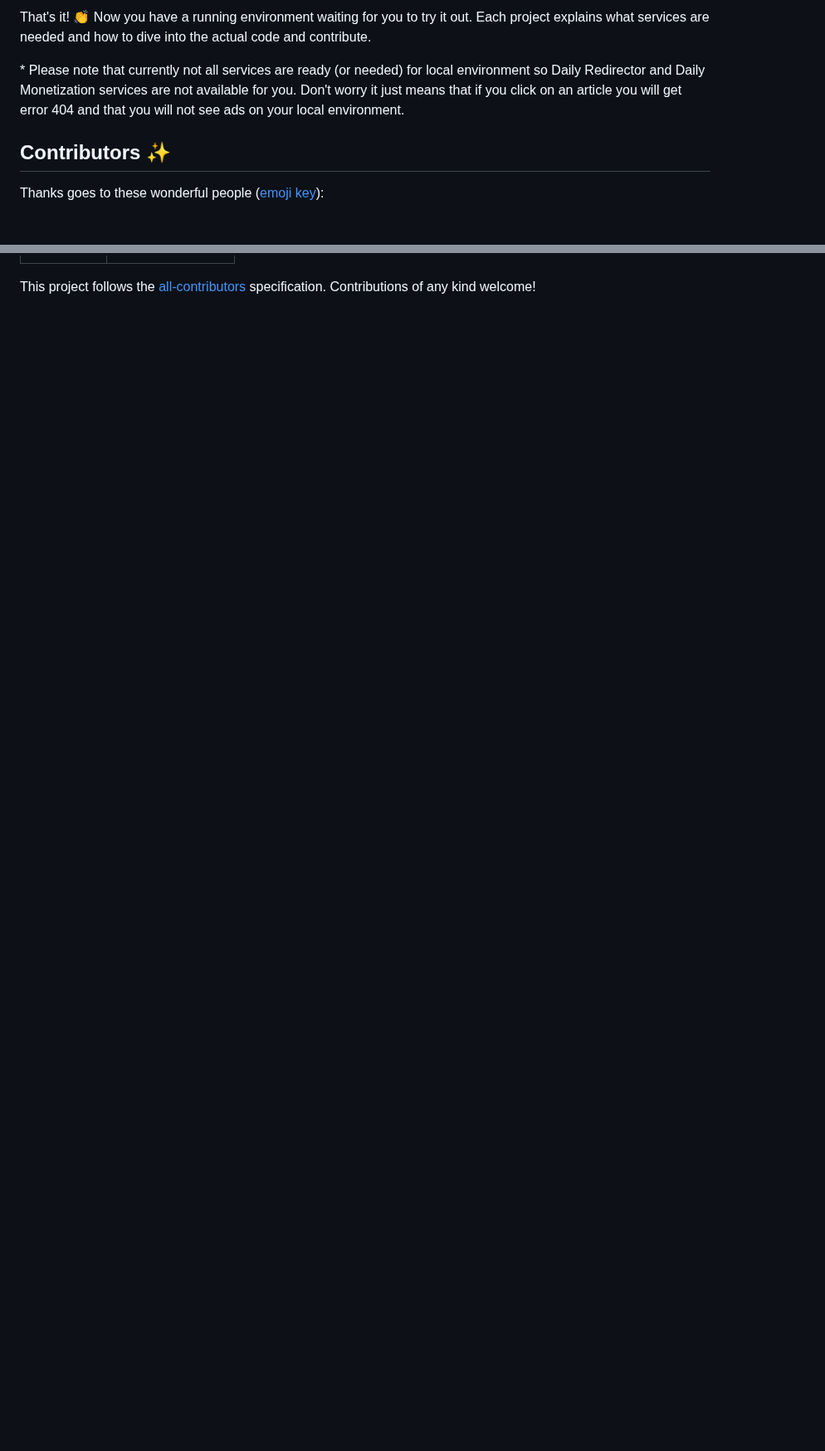
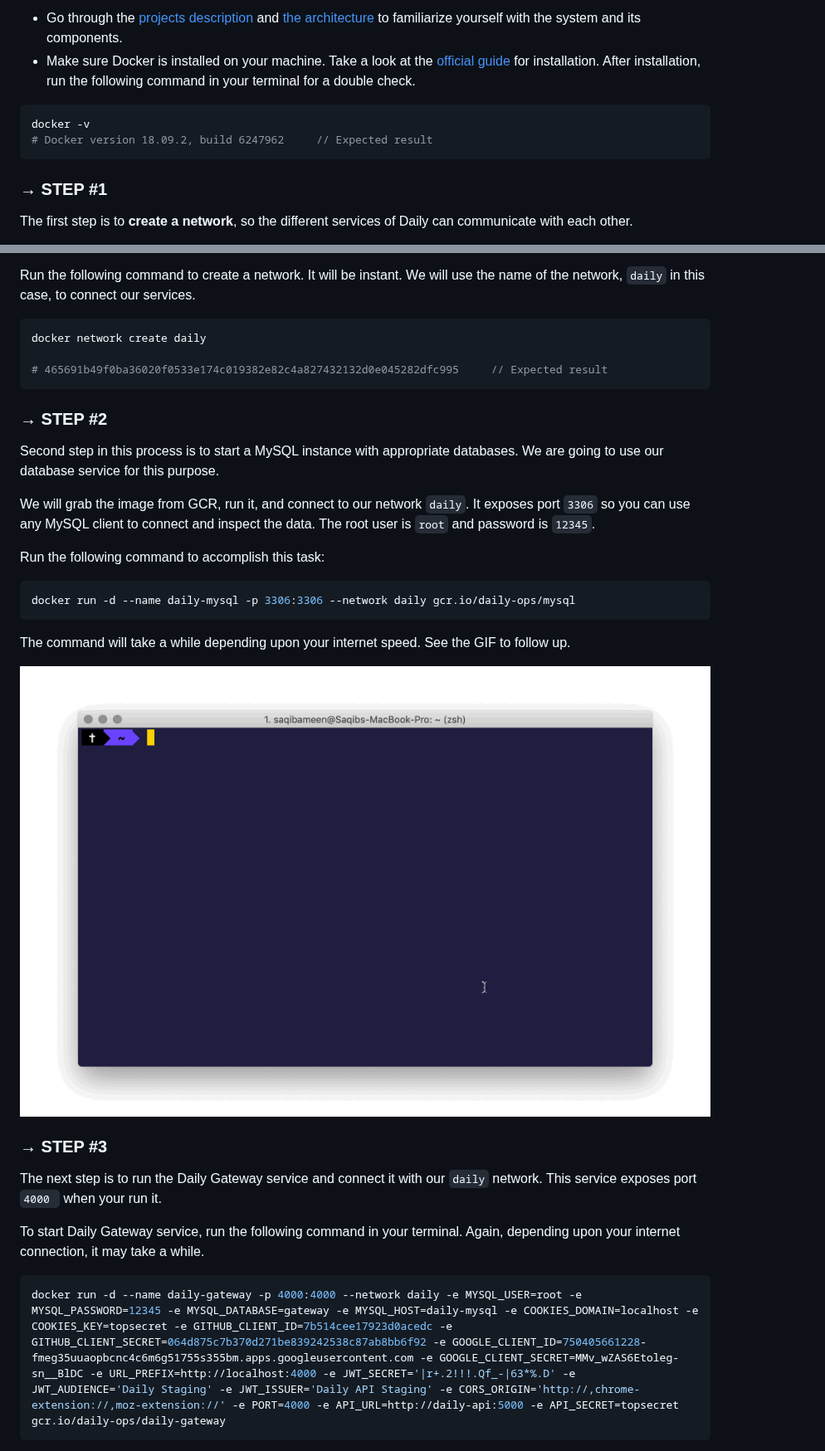
Before and after one commit to dailydotdev/daily, a Markdown page: README.md, 2 parts joined by grey strips. Shown at 83% size. Drawn GitHub-style; pictures changed too: assets/setting up /starting sql server.gif (added); blank space fills up the shorter version.

Commit message:
docs: readme makeover (#127)

````diff
--- a/README.md
+++ b/README.md
@@ -97,9 +136,13 @@ Follow the instructions to install everything:
 
-That's it! :clap: Now you have a running environment waiting for you to try it out. Each project explains what services are needed and how to dive into the actual code and contribute.
+* Go through the [projects description](#-daily-projects) and [the architecture](#-architecture) to familiarize yourself with the system and its components.
+* Make sure Docker is installed on your machine. Take a look at the [official guide](https://docs.docker.com/install/#desktop) for installation. After installation, run the following command in your terminal for a double check.
 
-\* Please note that currently not all services are ready (or needed) for local environment so Daily Redirector and Daily Monetization services are not available for you. Don't worry it just means that if you click on an article you will get error 404 and that you will not see ads on your local environment.
+```sh
+docker -v
+# Docker version 18.09.2, build 6247962     // Expected result
+```
 
-## Contributors ✨
+### → STEP #1
 
-Thanks goes to these wonderful people ([emoji key](https://allcontributors.org/docs/en/emoji-key)):
+The first step is to **create a network**, so the different services of Daily can communicate with each other.
 
@@ -150,4 +150,34 @@ Thanks goes to these wonderful people ([emoji key](https://allcontributors.org/d
 
-<!-- ALL-CONTRIBUTORS-LIST:END -->
+Run the following command to create a network. It will be instant. We will use the name of the network, `daily` in this case, to connect our services.
 
-This project follows the [all-contributors](https://github.com/all-contributors/all-contributors) specification. Contributions of any kind welcome!
+```sh
+docker network create daily
+
+# 465691b49f0ba36020f0533e174c019382e82c4a827432132d0e045282dfc995     // Expected result
+```
+
+### → STEP #2
+
+Second step in this process is to start a MySQL instance with appropriate databases. We are going to use our database service for this purpose.
+
+We will grab the image from GCR, run it, and connect to our network `daily`. It exposes port `3306` so you can use any MySQL client to connect and inspect the data. The root user is `root` and password is `12345`.
+
+Run the following command to accomplish this task:
+
+```sh
+docker run -d --name daily-mysql -p 3306:3306 --network daily gcr.io/daily-ops/mysql
+```
+The command will take a while depending upon your internet speed. See the GIF to follow up.
+
+![Setting up MySQL](/assets/setting&#32;up&#32;/starting&#32;sql&#32;server.gif)
+
+### → STEP #3
+
+The next step is to run the Daily Gateway service and connect it with our `daily` network. This service exposes port `4000 ` when your run it.
+
+To start Daily Gateway service, run the following command in your terminal. Again, depending upon your internet connection, it may take a while.
+
+```sh
+docker run -d --name daily-gateway -p 4000:4000 --network daily -e MYSQL_USER=root -e MYSQL_PASSWORD=12345 -e MYSQL_DATABASE=gateway -e MYSQL_HOST=daily-mysql -e COOKIES_DOMAIN=localhost -e COOKIES_KEY=topsecret -e GITHUB_CLIENT_ID=7b514cee17923d0acedc -e GITHUB_CLIENT_SECRET=064d875c7b370d271be839242538c87ab8bb6f92 -e GOOGLE_CLIENT_ID=750405661228-fmeg35uuaopbcnc4c6m6g51755s355bm.apps.googleusercontent.com -e GOOGLE_CLIENT_SECRET=MMv_wZAS6Etoleg-sn__BlDC -e URL_PREFIX=http://localhost:4000 -e JWT_SECRET='|r+.2!!!.Qf_-|63*%.D' -e JWT_AUDIENCE='Daily Staging' -e JWT_ISSUER='Daily API Staging' -e CORS_ORIGIN='http://,chrome-extension://,moz-extension://' -e PORT=4000 -e API_URL=http://daily-api:5000 -e API_SECRET=topsecret gcr.io/daily-ops/daily-gateway
+```
+
````
Also changed, not shown: other parts of README.md (+217 -94 lines), assets/daily-header.jpg (added), assets/setting up /setting daily api service.gif (added), assets/setting up /setting gateway service.gif (added), 1 other file.
